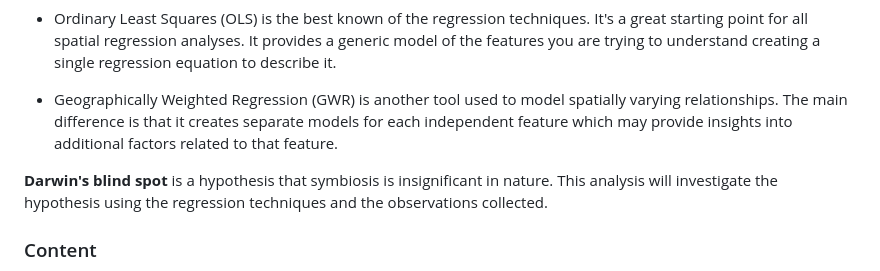
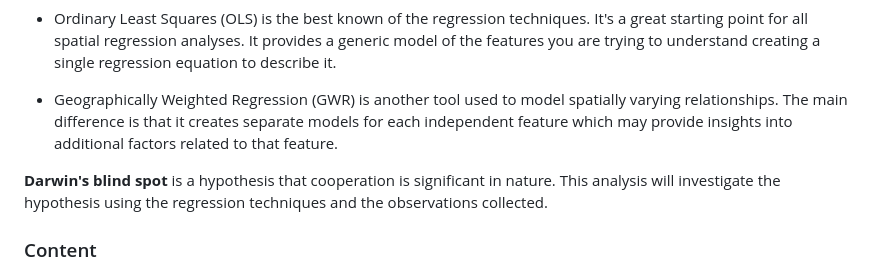
Before and after one commit to sharpecs/mycota, a Markdown page: README.md, the part around the change. GitHub-like rendering.

```diff
--- a/README.md
+++ b/README.md
@@ -18,7 +18,7 @@ The purpose of this exercise is to understand the principles behind the followin
 
 * Geographically Weighted Regression (GWR) is another tool used to model spatially varying relationships. The main difference is that it creates separate models for each independent feature which may provide insights into additional factors related to that feature.
 
-**Darwin's blind spot** is a hypothesis that symbiosis is insignificant in nature. This analysis will investigate the hypothesis using the regression techniques and the observations collected.
+**Darwin's blind spot** is a hypothesis that cooperation is significant in nature. This analysis will investigate the hypothesis using the regression techniques and the observations collected.
 
 
 ### Content
```
